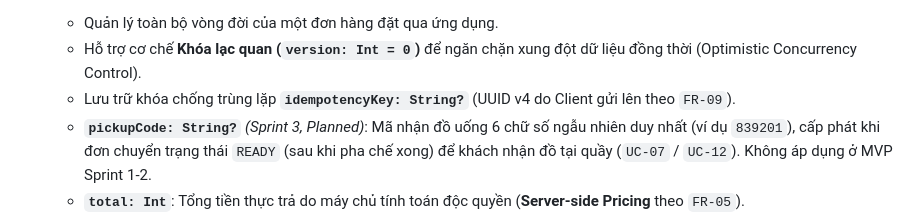
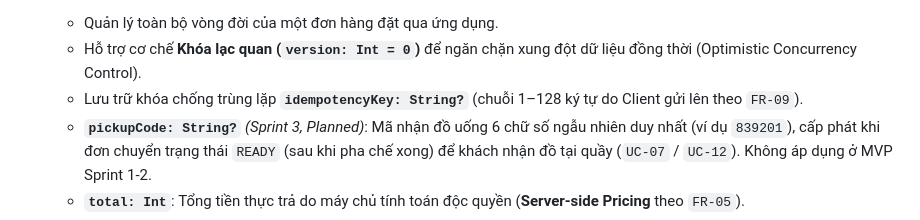
Before and after one commit to Longcodepro/Project_SE_Assignment02_HK1_2026_2027, a Markdown page: docs/diagrams/class-domain.md, the part around the change. GitHub-like rendering.

Commit message:
docs(task-2.3): ghi Idempotency-Key là key duy nhất (1–128 ký tự), không bắt buộc UUID, khớp frontend

```diff
--- a/docs/diagrams/class-domain.md
+++ b/docs/diagrams/class-domain.md
@@ -40,7 +40,7 @@ Sơ đồ lớp miền (**Domain Class Diagram**) thể hiện cấu trúc tĩnh
 4. **`Order` (Đơn hàng tổng thể):**
    - Quản lý toàn bộ vòng đời của một đơn hàng đặt qua ứng dụng.
    - Hỗ trợ cơ chế **Khóa lạc quan (`version: Int = 0`)** để ngăn chặn xung đột dữ liệu đồng thời (Optimistic Concurrency Control).
-   - Lưu trữ khóa chống trùng lặp **`idempotencyKey: String?`** (UUID v4 do Client gửi lên theo `FR-09`).
+   - Lưu trữ khóa chống trùng lặp **`idempotencyKey: String?`** (chuỗi 1–128 ký tự do Client gửi lên theo `FR-09`).
    - **`pickupCode: String?`** *(Sprint 3, Planned)*: Mã nhận đồ uống 6 chữ số ngẫu nhiên duy nhất (ví dụ `839201`), cấp phát khi đơn chuyển trạng thái `READY` (sau khi pha chế xong) để khách nhận đồ tại quầy (`UC-07` / `UC-12`). Không áp dụng ở MVP Sprint 1-2.
    - **`total: Int`**: Tổng tiền thực trả do máy chủ tính toán độc quyền (**Server-side Pricing** theo `FR-05`).
 
```
